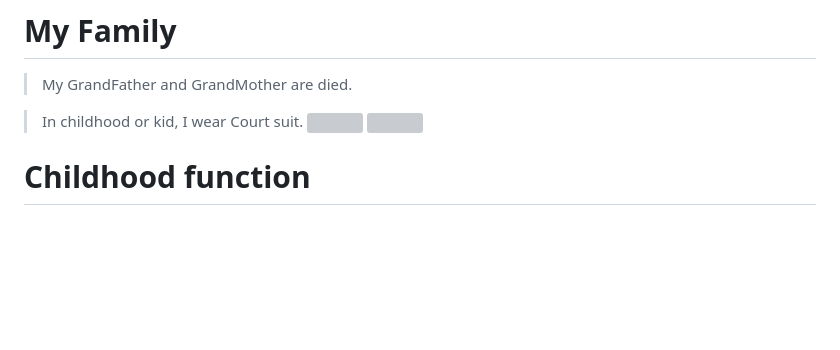
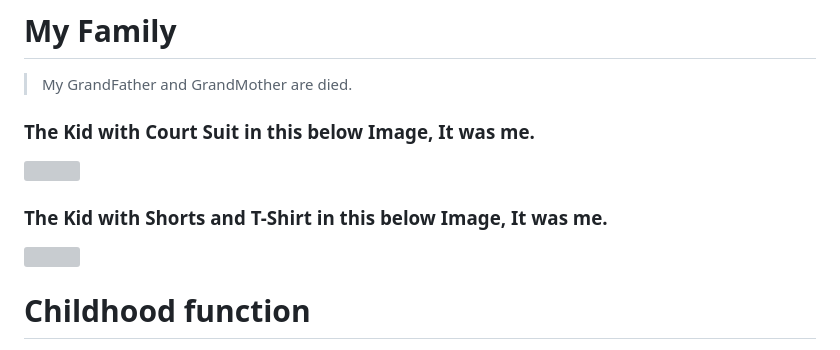
Before and after one commit to engineer-e/Childhood-Memory, a Markdown page: childhood_memory/f/f.md, the part around the change. Drawn GitHub-style; blank space fills up the shorter version; grey boxes are pictures that could not be loaded.

```diff
--- a/childhood_memory/f/f.md
+++ b/childhood_memory/f/f.md
@@ -2,8 +2,10 @@
 
 > My GrandFather and GrandMother are died.
 
-> In childhood or kid, I wear Court suit.
+### The Kid with Court Suit in this below Image, It was me.
 ![](https://raw.githubusercontent.com/engineer-e/Childhood-Memory/refs/heads/main/childhood_memory/f/f12.jpeg)
+### The Kid with Shorts and T-Shirt in this below Image, It was me.
+
 ![](https://raw.githubusercontent.com/engineer-e/Childhood-Memory/refs/heads/main/childhood_memory/f/f5.jpeg)
 
 
```
